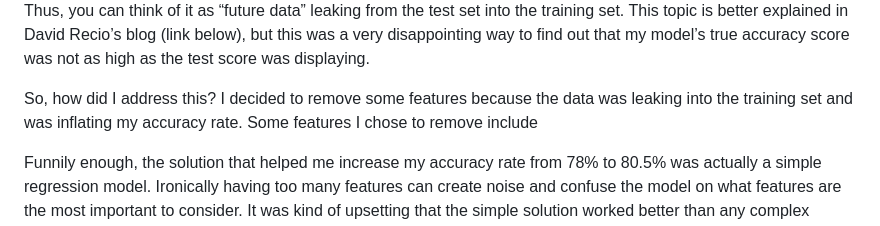
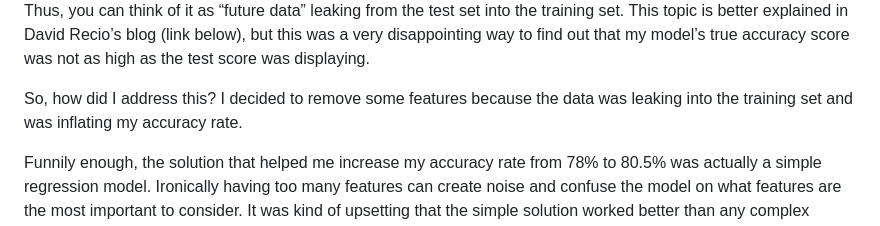
Before and after one commit to StrawbunnySunny/ML-Learning-Blog, a Markdown page: posts/2026-03-30-Kaggle-Titanic.md, the part around the change. Drawn GitHub-style.

```diff
--- a/posts/2026-03-30-Kaggle-Titanic.md
+++ b/posts/2026-03-30-Kaggle-Titanic.md
@@ -3,7 +3,7 @@ So, I was experimenting with Cursor and Kaggle competitions. I tried a HITL (hum
 During my experimentation, I found that my model’s test accuracy would be as high as 81% (sometimes higher, though the average was around 0.81), yet my public Kaggle score would only ever score a maximum of 0.78. Keep in mind, the baseline score for just differentiating gender is 0.7606, so this was not enough for me. It was very strange though, how could my model be predicting such high accuracy on the test data but perform so poorly on the actual Kaggle data? This was when I learned about data leakage. Essentially, when there are unexpected correlations between the test set and the training set from which the model uses to make its predictions. This can artificially inflate the test data accuracy score, as the model would not have access to this information during prediction time in reality. Thus, you can think of it as “future data” leaking from the test set into the training set. This topic is better explained in David Recio’s blog (link below), but this was a very disappointing way to find out that my model’s true accuracy score was not as high as the test score was displaying.
 
 
-So, how did I address this? I decided to remove some features because the data was leaking into the training set and was inflating my accuracy rate. Some features I chose to remove include
+So, how did I address this? I decided to remove some features because the data was leaking into the training set and was inflating my accuracy rate.
 
 Funnily enough, the solution that helped me increase my accuracy rate from 78% to 80.5% was actually a simple regression model. Ironically having too many features can create noise and confuse the model on what features are the most important to consider. It was kind of upsetting that the simple solution worked better than any complex model that I was working on, but it does make sense given that this dataset is particularly small. So, if you add too many features not only do you increase the noise but you also risk overfitting.
 
```
